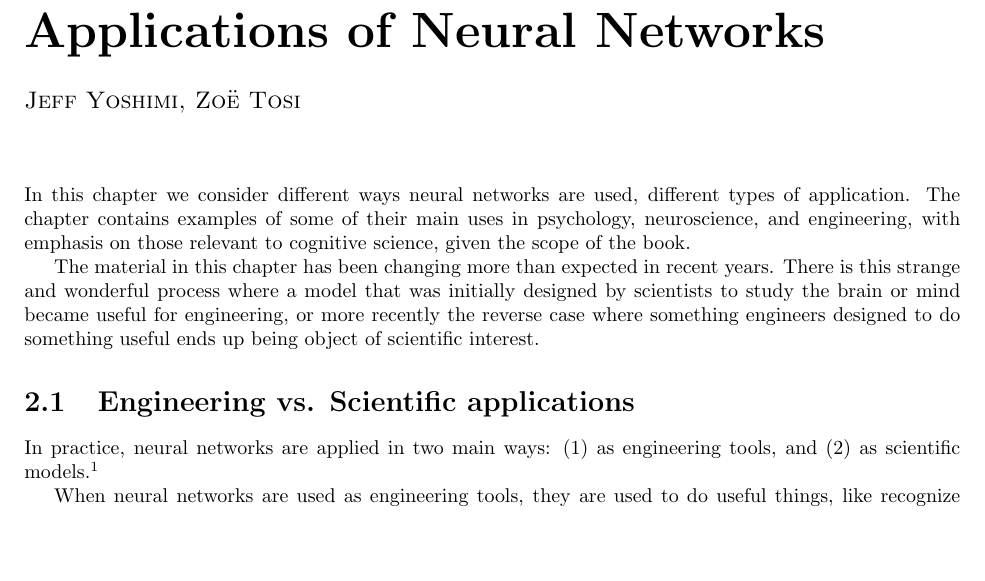
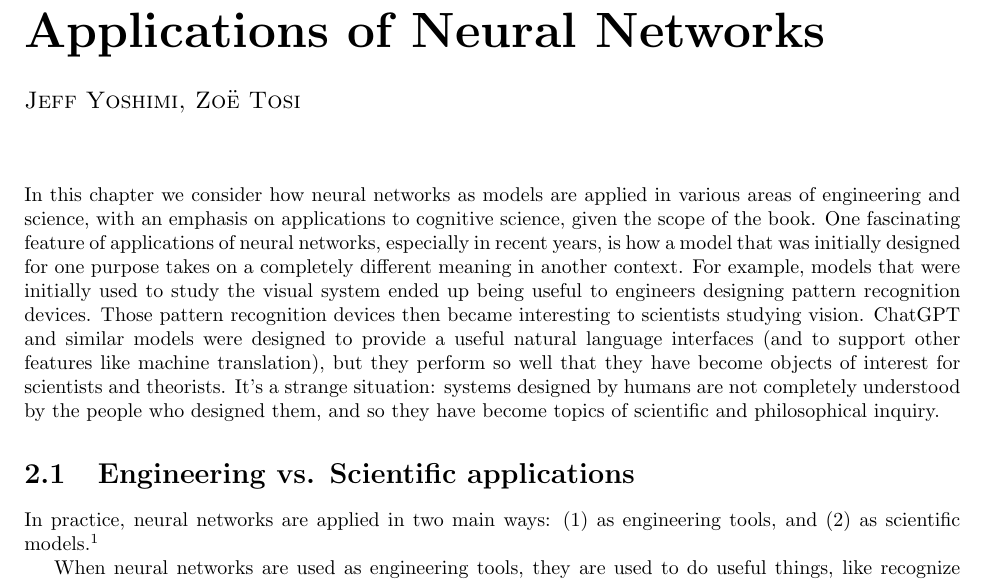
Before and after one commit to simbrain/NeuralNetworksCogSciBook, a LaTeX thesis (Book_master.tex, which reads NN_Applications.tex): part of page 17 of 213, cut so that both start at the same text, the shorter picture padded with empty space. Compiled offline with pdfLaTeX.

Commit message:
Some work on the intro to the new applications chapter

```diff
--- a/NN_Applications.tex
+++ b/NN_Applications.tex
@@ -5,9 +5,7 @@
 % Rep alignment, interpretability, Zipser. Activation patching. Mechanistic interpretability.
 % "Every time I fire a linguist, the performance of our system goes up." Apocryphal to Frederic Jelneck as reported by Sven Matty.  Same for neuroscientist, philosopher, whatever, ML and gradient descent seem to just power their way through any attempt to post hoc understand this stuff.
 
-In this chapter we consider different ways neural networks are used, different types of application. The chapter contains examples of some of their main uses in psychology, neuroscience, and engineering, with emphasis on those relevant to cognitive science, given the scope of the book.
-
-The material in this chapter has been changing more than expected in recent years. There is this strange and wonderful process where a model that was initially designed by scientists to study the brain or mind became useful for engineering, or more recently the reverse case where something engineers designed to do something useful ends up being object of scientific interest.
+In this chapter we consider how neural networks as models are applied in various areas of engineering and science, with an emphasis on applications to cognitive science, given the scope of the book.  One fascinating feature of applications of neural networks, especially in recent years, is how a model that was initially designed for one purpose takes on a completely different meaning in another context. For example, models that were initially used to study the visual system ended up being useful to engineers designing pattern recognition devices. Those pattern recognition devices then became interesting to scientists studying vision. ChatGPT and similar models were designed to provide a useful natural language  interfaces (and to support other features like machine translation), but they perform so well that they have become objects of interest for scientists and theorists. It's a strange situation: systems designed by humans are not completely understood by the people who designed them, and so they have become topics of scientific and philosophical inquiry.
 
 \section{Engineering vs. Scientific applications}
 
```
